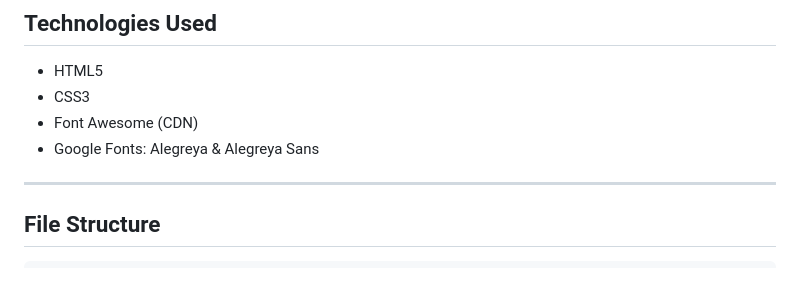
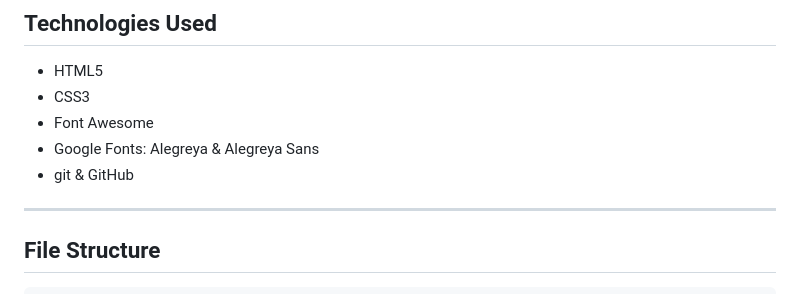
Before and after one commit to Mohamedsayed101/Task_eight_ITI-, a Markdown page: README.md, the part around the change printed below. GitHub-like rendering.

```diff
--- a/README.md
+++ b/README.md
@@ -23,8 +23,9 @@ It contains multiple sections including a header, about section, product showcas
 
 - HTML5
 - CSS3
-- Font Awesome (CDN)
+- Font Awesome
 - Google Fonts: Alegreya & Alegreya Sans
+- git & GitHub
 
 ---
 
```
Also changed, not shown: other parts of README.md (+1 -1 lines).
